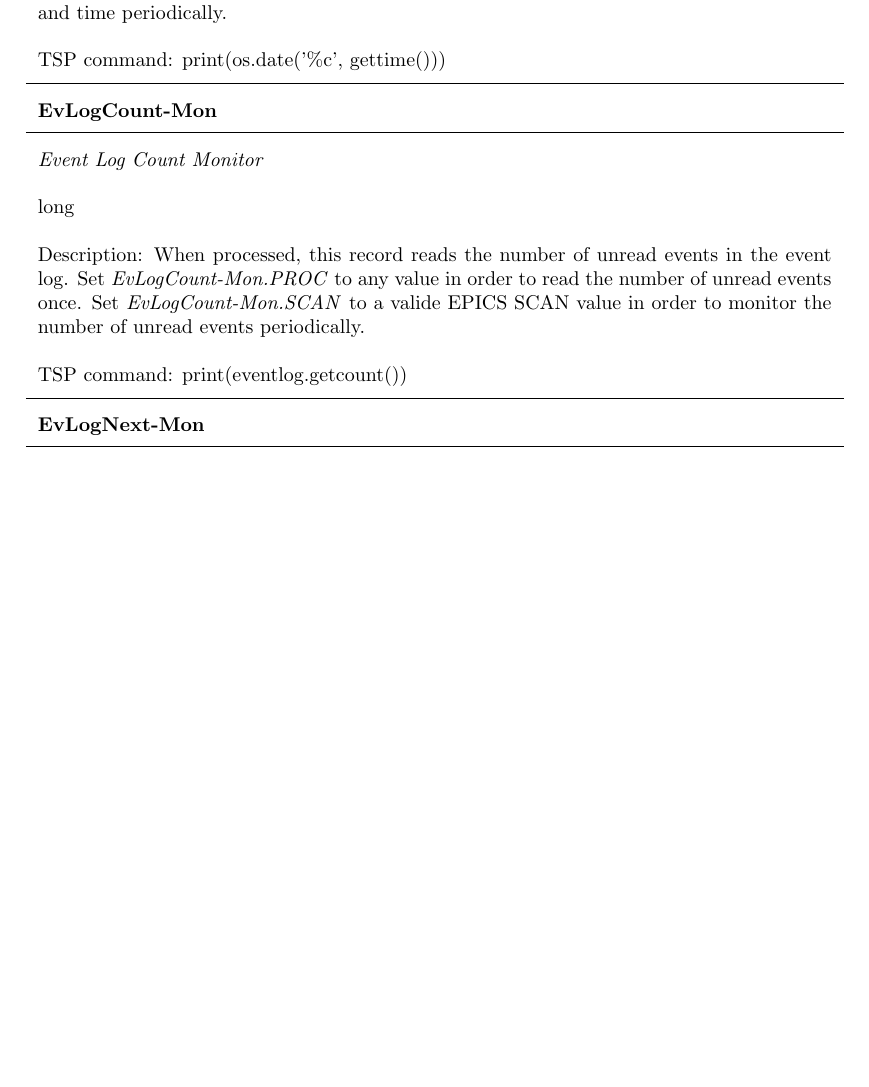
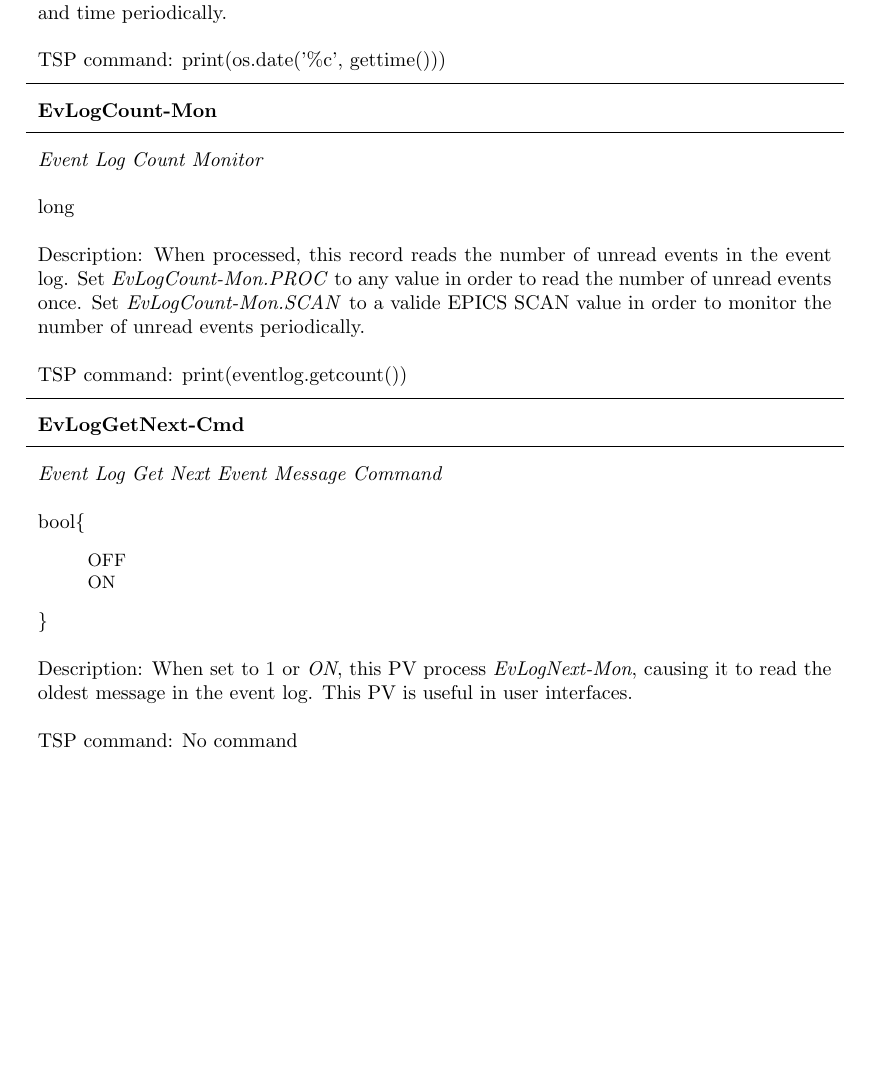
Before and after one commit to lnls-dig/dmm7510-epics-ioc, a LaTeX document (Doc/DMM7510_EPICS_IOC_Guide_v3.tex): part of page 86 of 88 before the commit and part of page 86 of 89 after it, cut so that both start at the same text, the shorter picture padded with empty space. Compiled offline with pdfLaTeX.

Commit message:
Added event log read command record in dmm7510.db

```diff
--- a/Doc/DMM7510_EPICS_IOC_Guide_v3.tex
+++ b/Doc/DMM7510_EPICS_IOC_Guide_v3.tex
@@ -3092,6 +3092,19 @@ count is not changed. \\
 
 		\begin{tabular}{N}
 			\hline
+			\bfseries EvLogGetNext-Cmd\label{pv:evloggetnext-mon} \\ \hline
+			\emph{Event Log Get Next Event Message Command} \\
+			bool\{\begin{itemize}[noitemsep]
+				\small
+				\item[] OFF
+				\item[] ON
+			\end{itemize}\} \\
+			Description: When set to 1 or \emph{ON}, this PV process \emph{EvLogNext-Mon}, causing it to read the oldest message in the event log. This PV is useful in user interfaces. \\
+			TSP command: No command
+		\end{tabular}
+
+		\begin{tabular}{N}
+			\hline
 			\bfseries EvLogNext-Mon\label{pv:evlognext-mon} \\ \hline
 			\emph{Event Log Next Event Message Monitor} \\
 			char[250] \\
```
Also changed, not shown: 2 other files.
